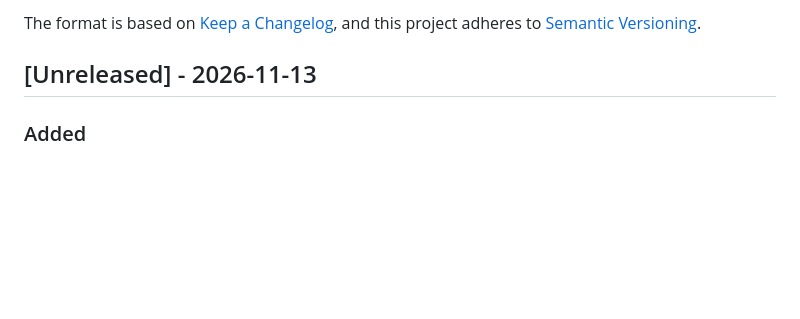
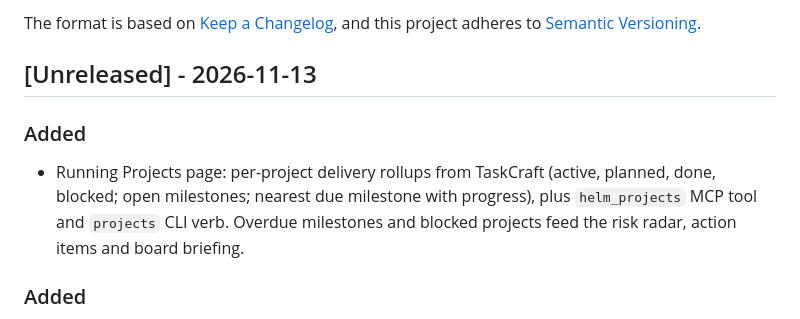
Before and after one commit to sandraschi/helmcraft, a Markdown page: CHANGELOG.md, the part around the change. Rendered like a GitHub page; blank space fills up the shorter version.

```diff
--- a/CHANGELOG.md
+++ b/CHANGELOG.md
@@ -6,6 +6,12 @@ The format is based on [Keep a Changelog](https://keepachangelog.com/en/1.0.0/),
 and this project adheres to [Semantic Versioning](https://semver.org/spec/v2.0.0.html).
 
 ## [Unreleased] - 2026-11-13
+
+### Added
+- Running Projects page: per-project delivery rollups from TaskCraft (active,
+  planned, done, blocked; open milestones; nearest due milestone with progress),
+  plus `helm_projects` MCP tool and `projects` CLI verb. Overdue milestones and
+  blocked projects feed the risk radar, action items and board briefing.
 
 ### Added
 - Full Craft Menu Bar shell: File, Edit, View, Cockpit, Window and Help, with keyboard shortcuts and the five-dialog Help suite.
```
Also changed, not shown: HANDOVER.md (+5 -0 lines), README.md (+28 -4 lines), docs/screenshots/overview-light.png, docs/screenshots/projects.png (added), 6 other files.
